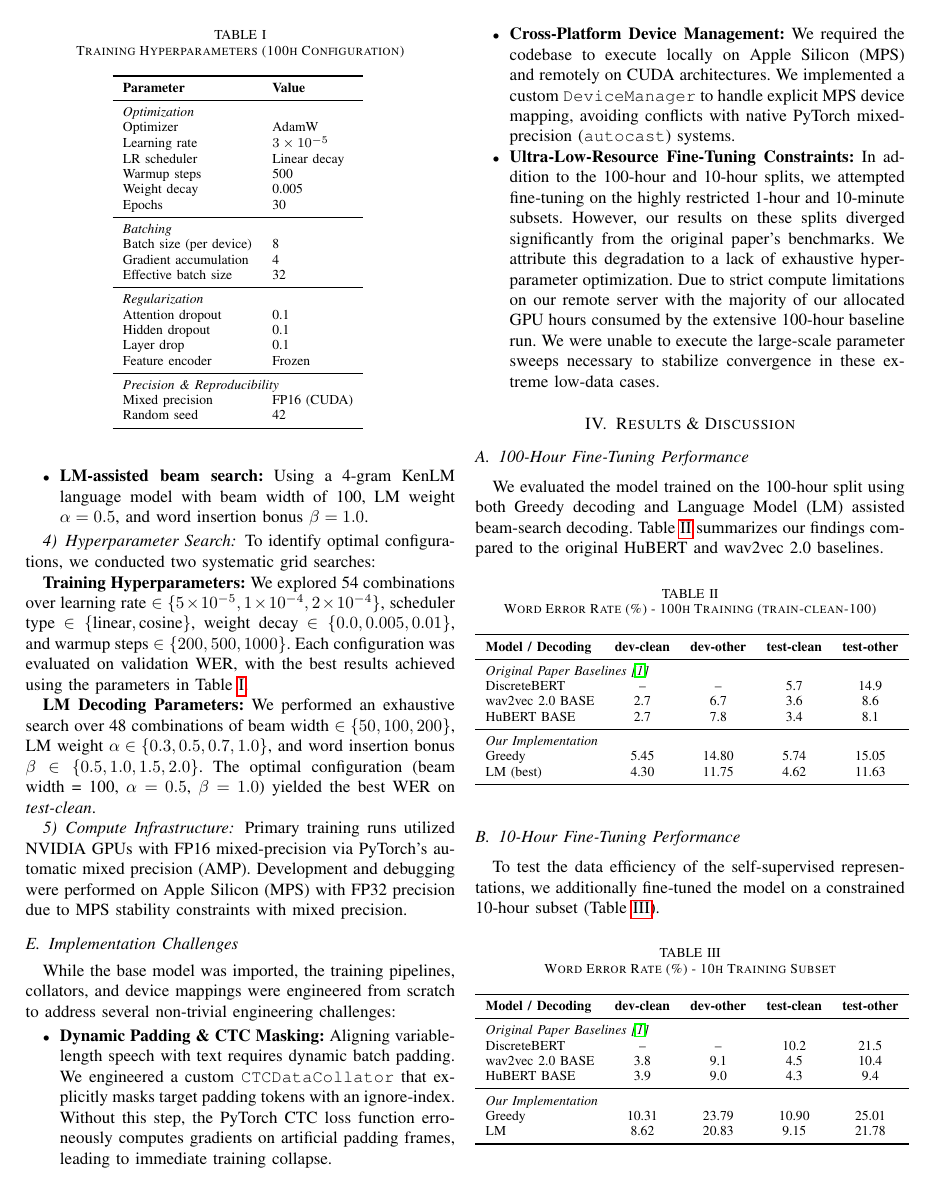
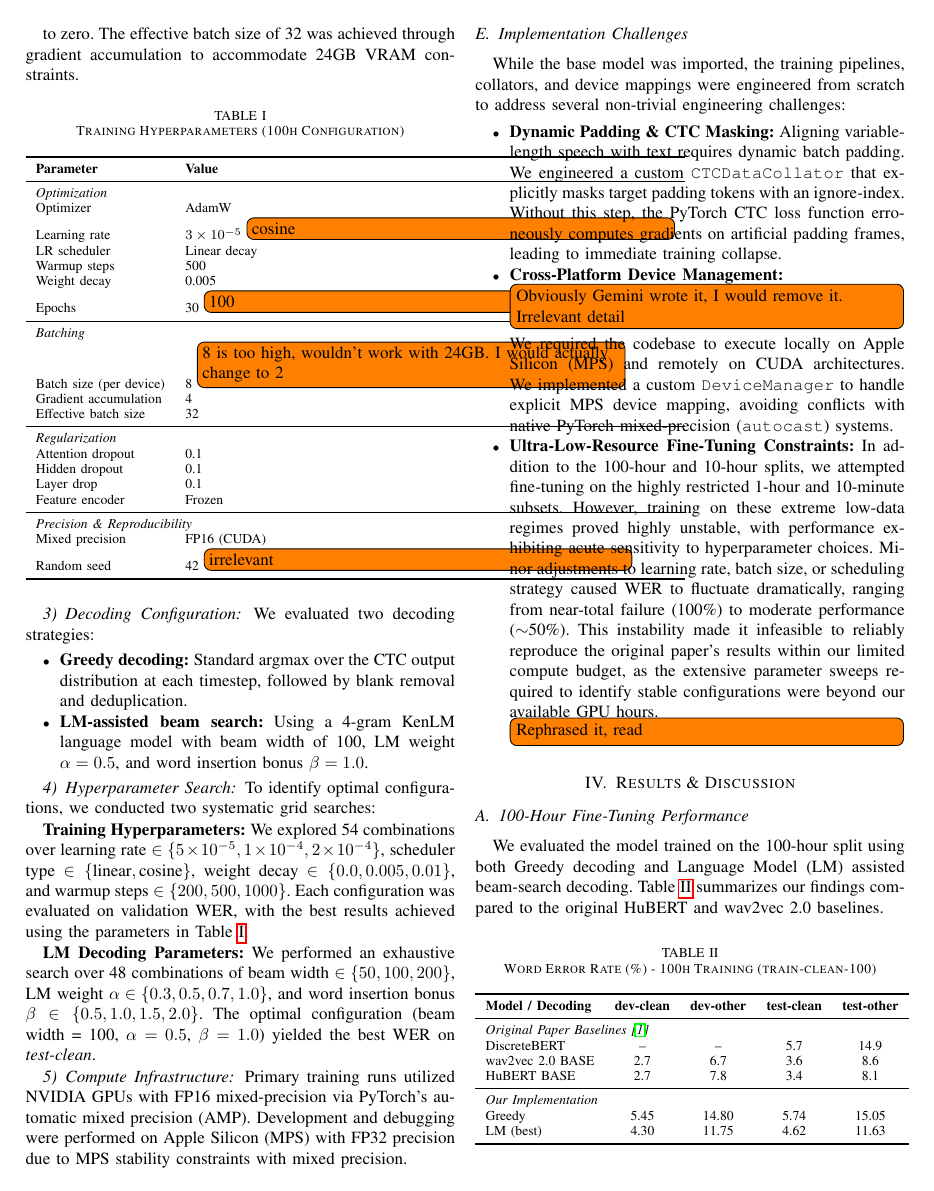
Before and after one commit to iliabenk/audio_dnn, a LaTeX paper (project/docs/paper.tex): page 3 of 4. Compiled offline with pdfLaTeX.

Commit message:
Added comments to paper.tex

```diff
--- a/project/docs/paper.tex
+++ b/project/docs/paper.tex
@@ -8,6 +8,7 @@
 \usepackage{hyperref}
 \usepackage{graphicx}
 \usepackage{xcolor}
+  \usepackage[colorinlistoftodos]{todonotes}
 
 % --- Document Metadata ---
 \title{Reproducing HuBERT: Self-Supervised Speech Representation Learning and ASR Fine-Tuning}
@@ -112,14 +114,14 @@ Table~\ref{tab:hyperparams} summarizes the key hyperparameters for our 100-hour
 \midrule
 \multicolumn{2}{l}{\textit{Optimization}} \\
 Optimizer & AdamW \\
-Learning rate & $3 \times 10^{-5}$ \\
+Learning rate & $3 \times 10^{-5}$ \todo[inline]{cosine}\\
 LR scheduler & Linear decay \\
 Warmup steps & 500 \\
 Weight decay & 0.005 \\
-Epochs & 30 \\
+Epochs & 30 \todo[inline]{100}\\
 \midrule
 \multicolumn{2}{l}{\textit{Batching}} \\
-Batch size (per device) & 8 \\
+Batch size (per device) & 8 \todo[inline]{8 is too high, wouldn't work with 24GB. I would actually change to 2}\\
 Gradient accumulation & 4 \\
 Effective batch size & 32 \\
 \midrule
@@ -131,7 +133,7 @@ Feature encoder & Frozen \\
 \midrule
 \multicolumn{2}{l}{\textit{Precision \& Reproducibility}} \\
 Mixed precision & FP16 (CUDA) \\
-Random seed & 42 \\
+Random seed & 42 \todo[inline]{irrelevant}\\
 \bottomrule
 \end{tabular}
 \label{tab:hyperparams}
@@ -158,13 +160,12 @@ Primary training runs utilized NVIDIA GPUs with FP16 mixed-precision via PyTorch
 While the base model was imported, the training pipelines, collators, and device mappings were engineered from scratch to address several non-trivial engineering challenges:
 \begin{itemize}
     \item \textbf{Dynamic Padding \& CTC Masking:} Aligning variable-length speech with text requires dynamic batch padding. We engineered a custom \texttt{CTCDataCollator} that explicitly masks target padding tokens with an ignore-index. Without this step, the PyTorch CTC loss function erroneously computes gradients on artificial padding frames, leading to immediate training collapse.
-    \item \textbf{Cross-Platform Device Management:} We required the codebase to execute locally on Apple Silicon (MPS) and remotely on CUDA architectures.
+    \item \textbf{Cross-Platform Device Management:} \todo[inline]{Obviously Gemini wrote it, I would remove it. Irrelevant detail} We required the codebase to execute locally on Apple Silicon (MPS) and remotely on CUDA architectures.
     We implemented a custom \texttt{DeviceManager} to handle explicit MPS device mapping, avoiding conflicts with native PyTorch mixed-precision (\texttt{autocast}) systems.
     \item \textbf{Ultra-Low-Resource Fine-Tuning Constraints:} In addition to the 100-hour and 10-hour splits, we attempted fine-tuning on the highly restricted 1-hour and 10-minute subsets.
-    However, our results on these splits diverged significantly from the original paper's benchmarks.
-    We attribute this degradation to a lack of exhaustive hyperparameter optimization.
-    Due to strict compute limitations on our remote server with the majority of our allocated GPU hours consumed by the extensive 100-hour baseline run.
-    We were unable to execute the large-scale parameter sweeps necessary to stabilize convergence in these extreme low-data cases.
+    However, training on these extreme low-data regimes proved highly unstable, with performance exhibiting acute sensitivity to hyperparameter choices.
+    Minor adjustments to learning rate, batch size, or scheduling strategy caused WER to fluctuate dramatically, ranging from near-total failure (100\%) to moderate performance ($\sim$50\%).
+    This instability made it infeasible to reliably reproduce the original paper's results within our limited compute budget, as the extensive parameter sweeps required to identify stable configurations were beyond our available GPU hours. \todo[inline]{Rephrased it, read}
 \end{itemize}
 
 \section{Results \& Discussion}
```
Also changed, not shown: project/docs/paper.tex (5 more changed lines).
